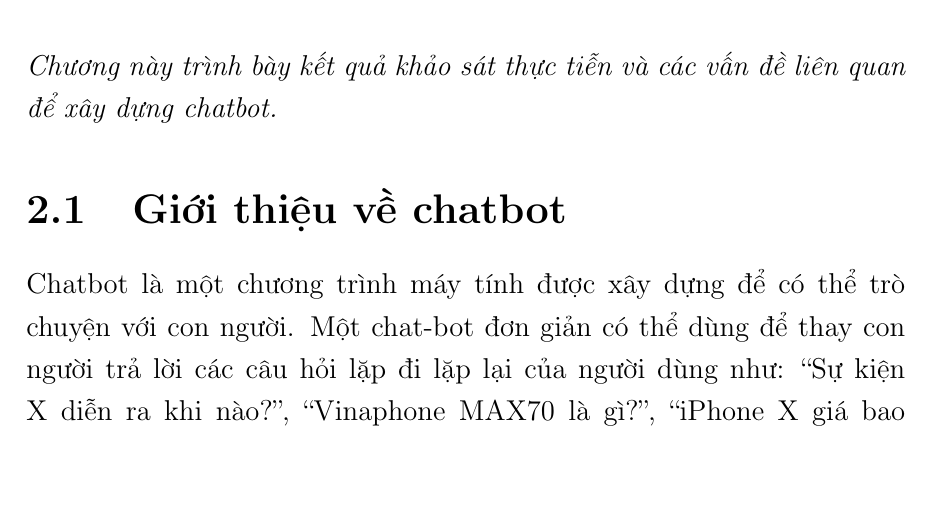
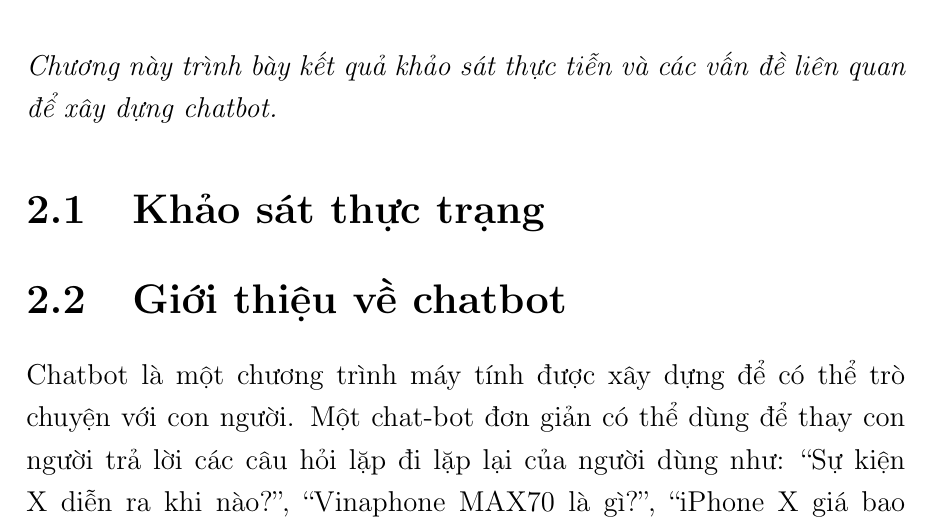
Before and after one commit to myduyenn218/Report_KL_2021, a LaTeX document (KL_2021_17130045.tex, which reads Chapter2/chapter2.tex): part of page 14 of 48, cut so that both start at the same text, the shorter picture padded with empty space. Compiled offline with pdfLaTeX.

Commit message:
add section Khao Sat

```diff
--- a/Chapter2/chapter2.tex
+++ b/Chapter2/chapter2.tex
@@ -3,6 +3,7 @@
 
 \emph{Chương này trình bày kết quả khảo sát thực tiễn và các vấn đề liên quan để xây dựng chatbot.}
 
+\section{Khảo sát thực trạng}
 \section{Giới thiệu về chatbot}
 Chatbot là một chương trình máy tính được xây dựng để có thể trò chuyện với con người. Một chat-bot đơn giản có thể dùng để thay con người trả lời các câu hỏi lặp đi lặp lại của người dùng như: “Sự kiện X diễn ra khi nào?”, “Vinaphone MAX70 là gì?”, “iPhone X giá bao nhiêu?”,… Chatbot cũng có thể đóng vai trò là một trợ lý ảo, trợ giúp trong các công việc phức tạp hơn như hỗ trợ đặt hàng, đăng ký một sự kiện, hoành thành các biểu mẫu,… hầu hết các công việc/hoặc tác vụ có thể được thực hiện theo các bước.
 
```
